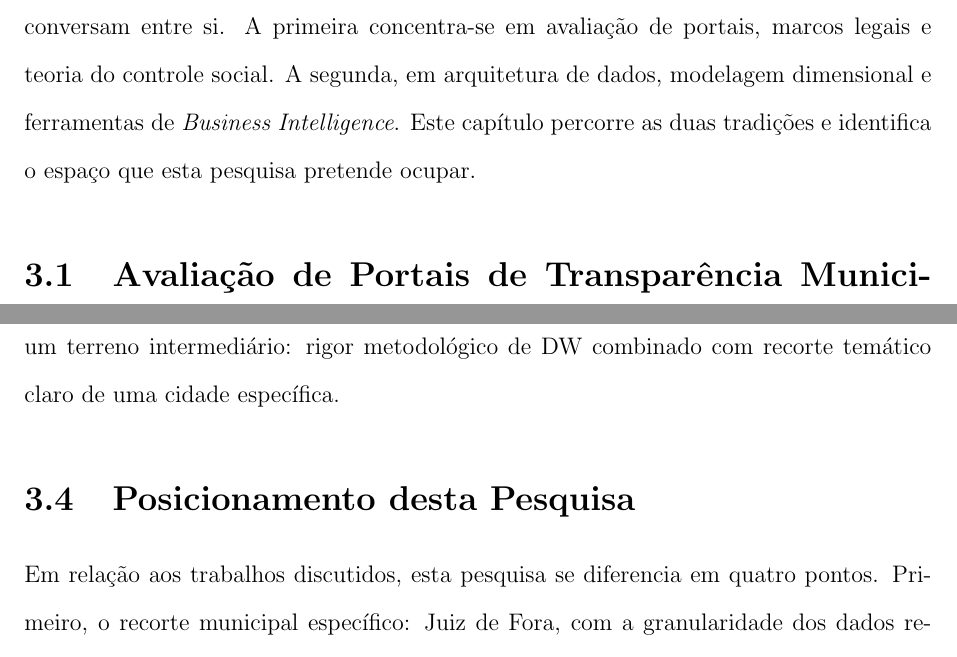
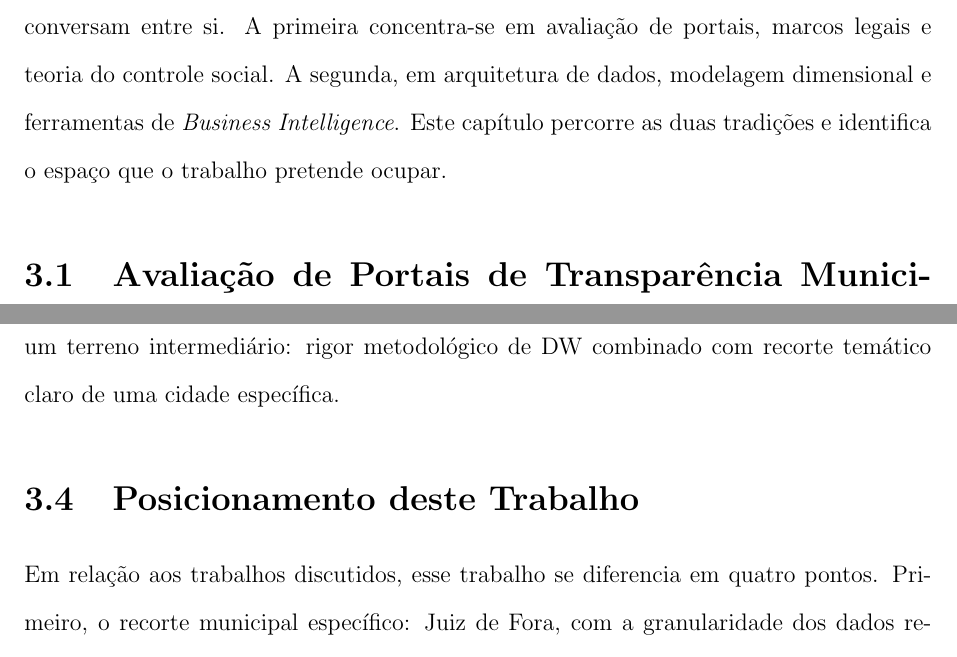
Before and after one commit to antoniomarcossouza/UFJF-DCC-TCC, a LaTeX document (monografia/modelo.tex, which reads monografia/conteudo/2-trabalhos-relacionados.tex): two parts of pages 21 and 24 of 28, joined at a grey line, cut so that both start at the same text. Compiled offline with pdfLaTeX.

Commit message:
fix: typo

```diff
--- a/monografia/conteudo/2-trabalhos-relacionados.tex
+++ b/monografia/conteudo/2-trabalhos-relacionados.tex
@@ -1,7 +1,7 @@
 \chapter{Trabalhos Relacionados}
 \label{cap:trabalhos}
 
-A literatura sobre transparência pública e a literatura sobre Data Warehouse raramente conversam entre si. A primeira concentra-se em avaliação de portais, marcos legais e teoria do controle social. A segunda, em arquitetura de dados, modelagem dimensional e ferramentas de \textit{Business Intelligence}. Este capítulo percorre as duas tradições e identifica o espaço que esta pesquisa pretende ocupar.
+A literatura sobre transparência pública e a literatura sobre Data Warehouse raramente conversam entre si. A primeira concentra-se em avaliação de portais, marcos legais e teoria do controle social. A segunda, em arquitetura de dados, modelagem dimensional e ferramentas de \textit{Business Intelligence}. Este capítulo percorre as duas tradições e identifica o espaço que o trabalho pretende ocupar.
 
 \section{Avaliação de Portais de Transparência Municipais}
 
@@ -31,8 +31,8 @@ Iniciativas de \textit{civic tech} brasileiras complementam o quadro institucion
 
 Esse tipo de iniciativa costuma ter vida útil ligada à dedicação de voluntários e a financiamentos pontuais. Sistemas mantidos institucionalmente são mais duráveis, mas costumam ser conservadores na escolha do recorte. Há aí uma tensão produtiva entre o experimento de \textit{civic tech} e o sistema institucional, e o presente trabalho se posiciona em um terreno intermediário: rigor metodológico de DW combinado com recorte temático claro de uma cidade específica.
 
-\section{Posicionamento desta Pesquisa}
+\section{Posicionamento deste Trabalho}
 
-Em relação aos trabalhos discutidos, esta pesquisa se diferencia em quatro pontos. Primeiro, o recorte municipal específico: Juiz de Fora, com a granularidade dos dados realmente publicados pela prefeitura. Segundo, a integração entre receitas e despesas em um único modelo dimensional, raramente feita em sistemas existentes. Terceiro, a documentação explícita das inconsistências encontradas nas fontes, tratada como achado de pesquisa e não como ruído a ser silenciosamente corrigido. Quarto, a articulação teórica com a tradição freireana de educação libertadora, que ancora a justificativa do projeto em algo além da eficiência técnica.
+Em relação aos trabalhos discutidos, esse trabalho se diferencia em quatro pontos. Primeiro, o recorte municipal específico: Juiz de Fora, com a granularidade dos dados realmente publicados pela prefeitura. Segundo, a integração entre receitas e despesas em um único modelo dimensional, raramente feita em sistemas existentes. Terceiro, a documentação explícita das inconsistências encontradas nas fontes, tratada como achado de pesquisa e não como ruído a ser silenciosamente corrigido. Quarto, a articulação teórica com a tradição freireana de educação libertadora, que ancora a justificativa do projeto em algo além da eficiência técnica.
 
 O capítulo seguinte detalha a metodologia adotada para concretizar essas diferenças no caso de Juiz de Fora.
```
Also changed, not shown: monografia/conteudo/0-intro.tex (+1 -1 lines), monografia/conteudo/7-conclusao.tex (+1 -1 lines), monografia/conteudo/2-trabalhos-relacionados.tex (4 more changed lines).
